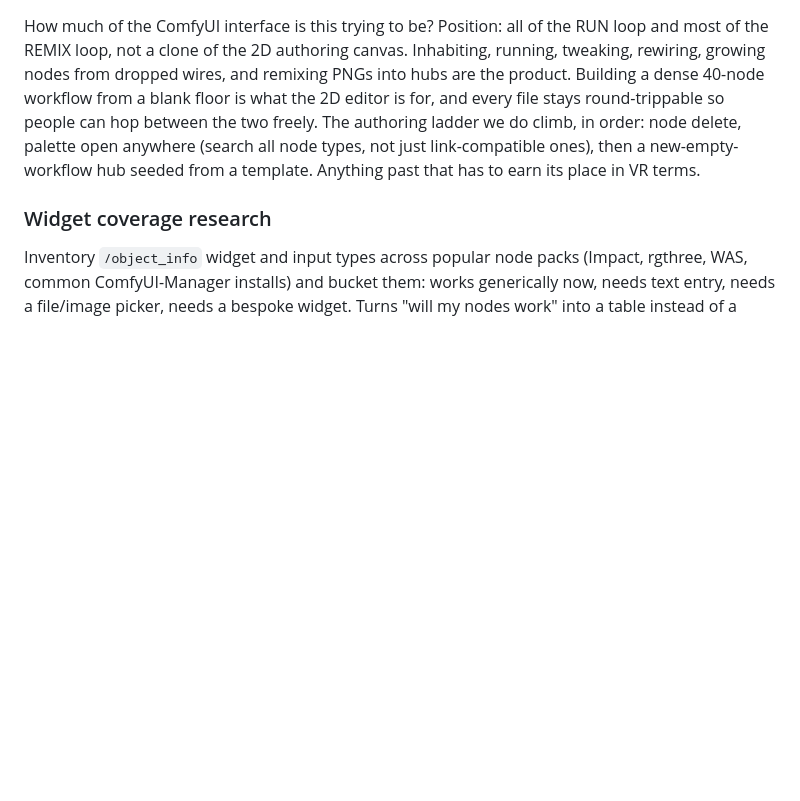
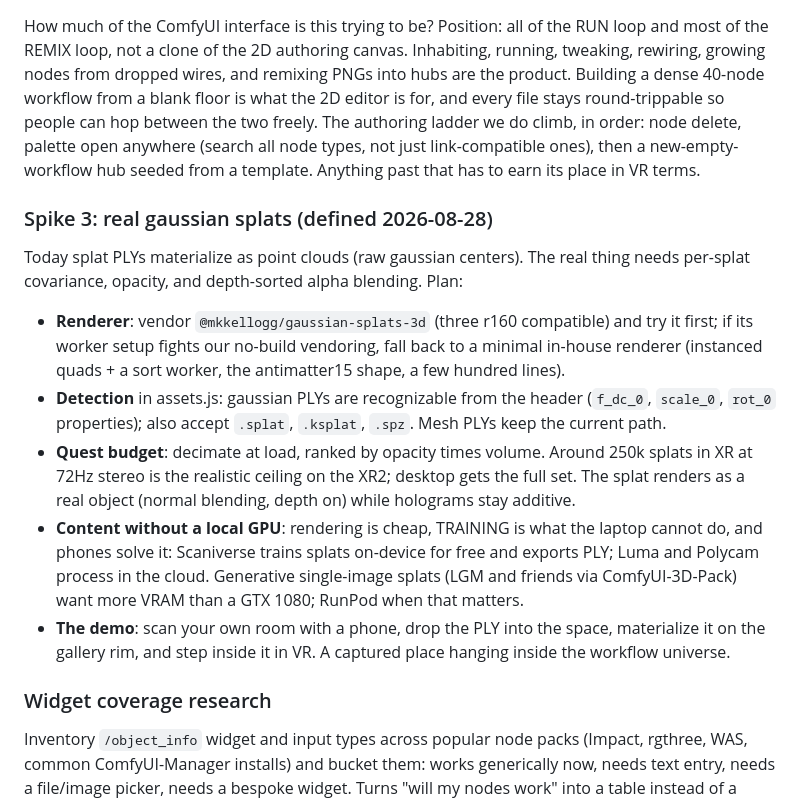
Before and after one commit to newsbubbles/ComfyUI-ComfyVR, a Markdown page: notes/HANDOFF.md, the part around the change. Drawn GitHub-style; blank space fills up the shorter version.

Commit message:
Spike 3 defined: real gaussian splat rendering, Quest budget, and the phone-capture content path

```diff
--- a/notes/HANDOFF.md
+++ b/notes/HANDOFF.md
@@ -179,6 +179,34 @@ node delete, palette open anywhere (search all node types, not just
 link-compatible ones), then a new-empty-workflow hub seeded from a
 template. Anything past that has to earn its place in VR terms.
 
+### Spike 3: real gaussian splats (defined 2026-08-28)
+
+Today splat PLYs materialize as point clouds (raw gaussian centers).
+The real thing needs per-splat covariance, opacity, and depth-sorted
+alpha blending. Plan:
+
+- **Renderer**: vendor `@mkkellogg/gaussian-splats-3d` (three r160
+  compatible) and try it first; if its worker setup fights our
+  no-build vendoring, fall back to a minimal in-house renderer
+  (instanced quads + a sort worker, the antimatter15 shape, a few
+  hundred lines).
+- **Detection** in assets.js: gaussian PLYs are recognizable from the
+  header (`f_dc_0`, `scale_0`, `rot_0` properties); also accept
+  `.splat`, `.ksplat`, `.spz`. Mesh PLYs keep the current path.
+- **Quest budget**: decimate at load, ranked by opacity times volume.
+  Around 250k splats in XR at 72Hz stereo is the realistic ceiling on
+  the XR2; desktop gets the full set. The splat renders as a real
+  object (normal blending, depth on) while holograms stay additive.
+- **Content without a local GPU**: rendering is cheap, TRAINING is
+  what the laptop cannot do, and phones solve it: Scaniverse trains
+  splats on-device for free and exports PLY; Luma and Polycam process
+  in the cloud. Generative single-image splats (LGM and friends via
+  ComfyUI-3D-Pack) want more VRAM than a GTX 1080; RunPod when that
+  matters.
+- **The demo**: scan your own room with a phone, drop the PLY into the
+  space, materialize it on the gallery rim, and step inside it in VR.
+  A captured place hanging inside the workflow universe.
+
 ### Widget coverage research
 
 Inventory `/object_info` widget and input types across popular node
```
